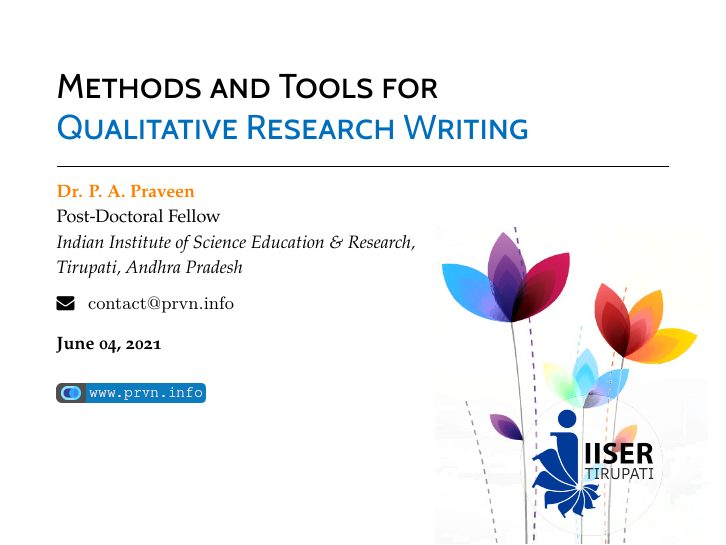
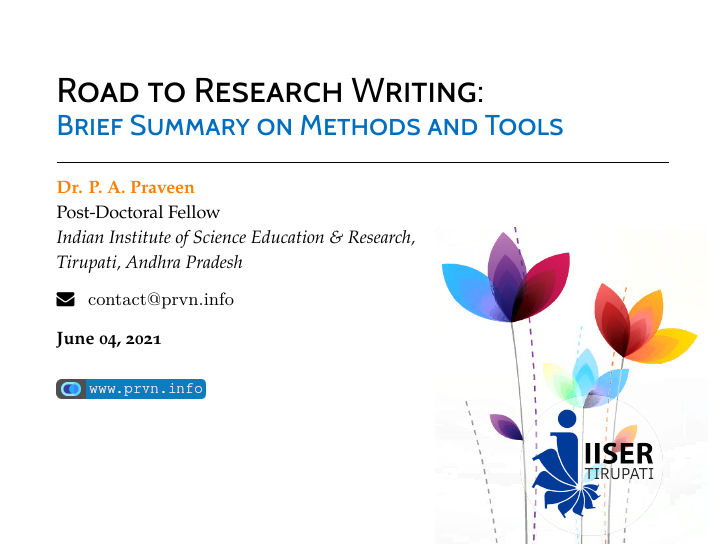
Before and after one commit to prvn-pa/res-wrt-tools, LaTeX slides (res-wrt-tools.tex): page 1 of 50. Compiled offline with XeLaTeX; a missing font is replaced by an installed copy or a similar font.

Commit message:
Final Docs

```diff
--- a/res-wrt-tools.tex
+++ b/res-wrt-tools.tex
@@ -28,8 +28,8 @@
 \newcommand{\ty}{\tiny}
 %%%%%%%%%%%%%%%%%%%%%%%%%%%%%%%%%%%%%%%%%%%%%%%%%%%%%%%%%%%%%%%%%%%%%%%%%%%%%%%%%%%%%%%%%%%
 
-\title{\vspace{1cm}\LARGE Methods and Tools for \vspace{-0.2cm}}
-\subtitle{\LARGE Qualitative Research Writing}
+\title{\vspace{1cm}\LARGE Road to Research Writing: \vspace{-0.2cm}}
+\subtitle{\Large Brief Summary on Methods and Tools}
 \date{}
 \author{{\textcolor{orange}{
 \footnotesize \bf Dr. P. A. Praveen}}\\\footnotesize {Post-Doctoral Fellow \\ {\it Indian Institute of Science Education \& Research,\\ Tirupati, Andhra Pradesh}\vspace{0.2cm}\\ \faEnvelope~~~\texttt{contact@prvn.info}} }
```
